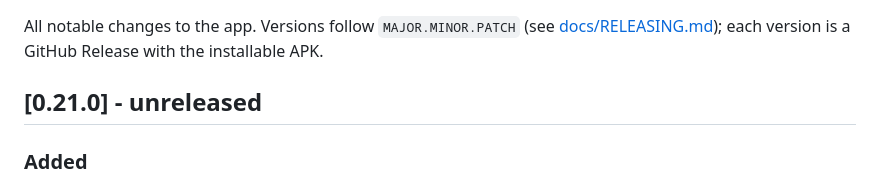
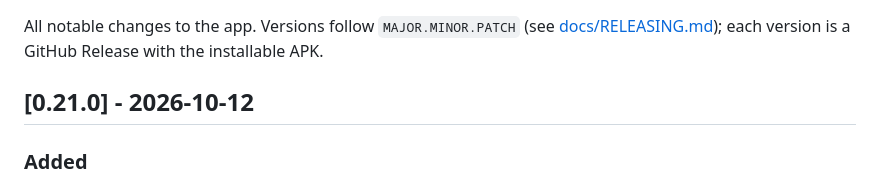
Before and after one commit to nikvujic/mob-util-app, a Markdown page: CHANGELOG.md, the part around the change. Drawn GitHub-style.

Commit message:
Release v0.21.0

```diff
--- a/CHANGELOG.md
+++ b/CHANGELOG.md
@@ -4,7 +4,7 @@ All notable changes to the app. Versions follow `MAJOR.MINOR.PATCH`
 (see [docs/RELEASING.md](docs/RELEASING.md)); each version is a GitHub
 Release with the installable APK.
 
-## [0.21.0] - unreleased
+## [0.21.0] - 2026-10-12
 
 ### Added
 - Shop: **amounts**. The new button on an item switches between none, a
```
